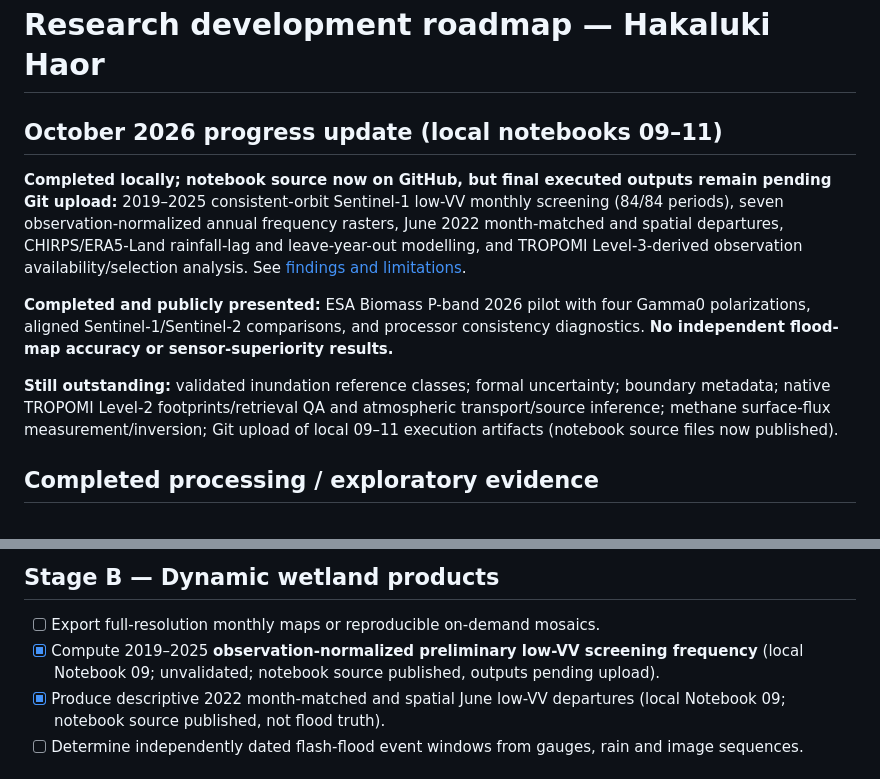
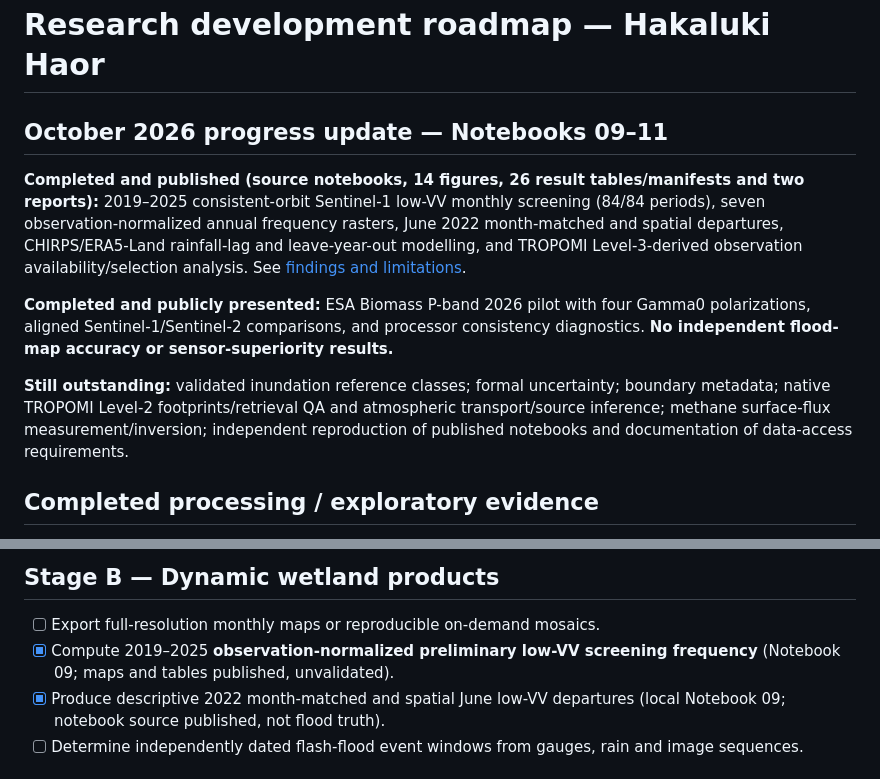
Before and after one commit to Bipul-roy-AI/Hakaluki-Haor-Wetland-Methane-Research, a Markdown page: research_docs/ROADMAP.md, 2 parts joined by grey strips. Drawn GitHub-style.

Commit message:
docs: reflect full publication of 09–11 research artifacts

```diff
--- a/research_docs/ROADMAP.md
+++ b/research_docs/ROADMAP.md
@@ -1,12 +1,12 @@
 # Research development roadmap — Hakaluki Haor
 
-## October 2026 progress update (local notebooks 09–11)
+## October 2026 progress update — Notebooks 09–11
 
-**Completed locally; notebook source now on GitHub, but final executed outputs remain pending Git upload:** 2019–2025 consistent-orbit Sentinel-1 low-VV monthly screening (84/84 periods), seven observation-normalized annual frequency rasters, June 2022 month-matched and spatial departures, CHIRPS/ERA5-Land rainfall-lag and leave-year-out modelling, and TROPOMI Level-3-derived observation availability/selection analysis. See [findings and limitations](FINDINGS_2019_2025_AND_LIMITATIONS.md).
+**Completed and published (source notebooks, 14 figures, 26 result tables/manifests and two reports):** 2019–2025 consistent-orbit Sentinel-1 low-VV monthly screening (84/84 periods), seven observation-normalized annual frequency rasters, June 2022 month-matched and spatial departures, CHIRPS/ERA5-Land rainfall-lag and leave-year-out modelling, and TROPOMI Level-3-derived observation availability/selection analysis. See [findings and limitations](FINDINGS_2019_2025_AND_LIMITATIONS.md).
 
 **Completed and publicly presented:** ESA Biomass P-band 2026 pilot with four Gamma0 polarizations, aligned Sentinel-1/Sentinel-2 comparisons, and processor consistency diagnostics. **No independent flood-map accuracy or sensor-superiority results.**
 
-**Still outstanding:** validated inundation reference classes; formal uncertainty; boundary metadata; native TROPOMI Level-2 footprints/retrieval QA and atmospheric transport/source inference; methane surface-flux measurement/inversion; Git upload of local 09–11 execution artifacts (notebook source files now published).
+**Still outstanding:** validated inundation reference classes; formal uncertainty; boundary metadata; native TROPOMI Level-2 footprints/retrieval QA and atmospheric transport/source inference; methane surface-flux measurement/inversion; independent reproduction of published notebooks and documentation of data-access requirements.
 
 ## Completed processing / exploratory evidence
 
@@ -28,7 +28,7 @@
 ## Stage B — Dynamic wetland products
 
 - [ ] Export full-resolution monthly maps or reproducible on-demand mosaics.
-- [x] Compute 2019–2025 **observation-normalized preliminary low-VV screening frequency** (local Notebook 09; unvalidated; notebook source published, outputs pending upload).
+- [x] Compute 2019–2025 **observation-normalized preliminary low-VV screening frequency** (Notebook 09; maps and tables published, unvalidated).
 - [x] Produce descriptive 2022 month-matched and spatial June low-VV departures (local Notebook 09; notebook source published, not flood truth).
 - [ ] Determine independently dated flash-flood event windows from gauges, rain and image sequences.
 
```
